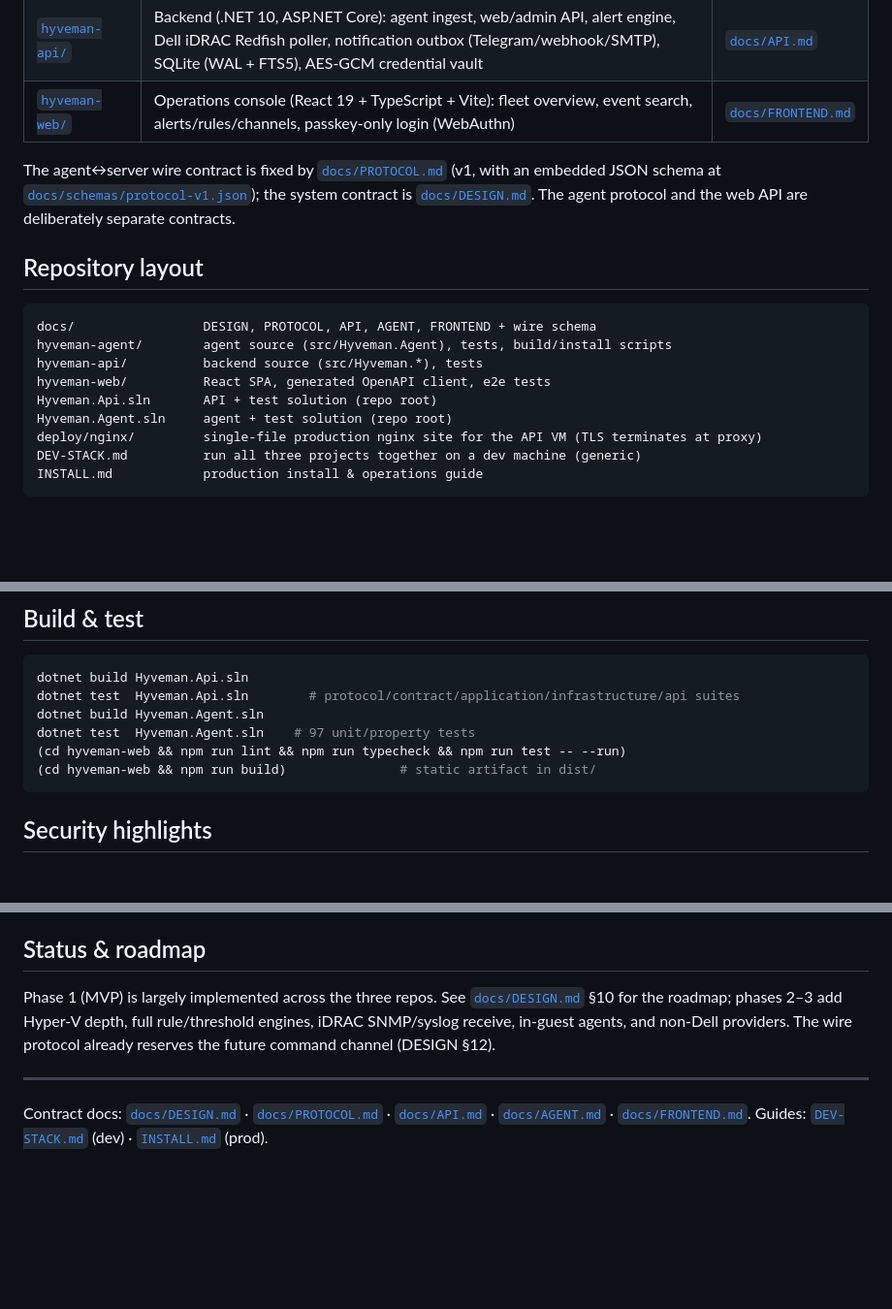
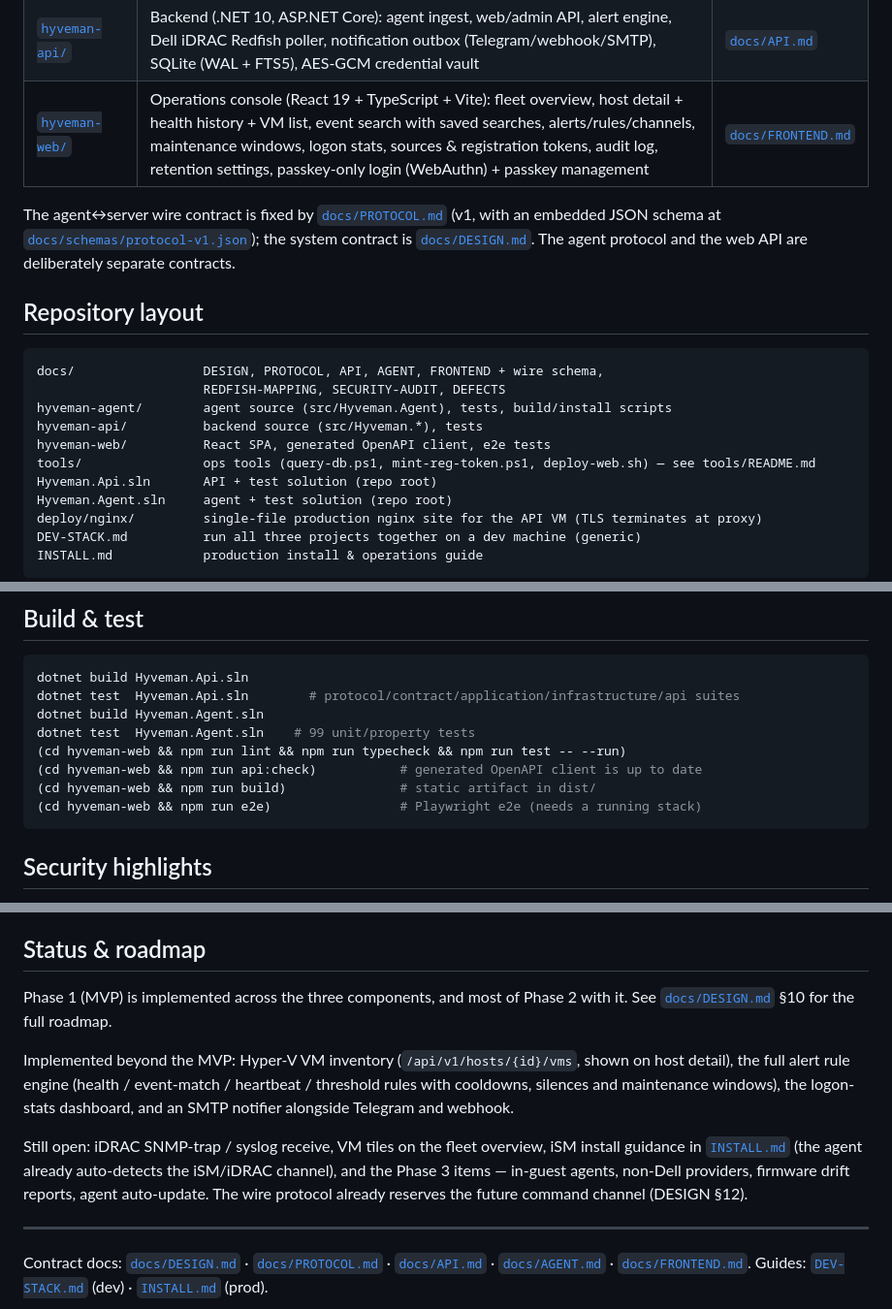
Before and after one commit to kovachwt/hyveman, a Markdown page: README.md, 3 parts joined by grey strips. Shown at 97% size. Rendered like a GitHub page; blank space fills up the shorter version.

Commit message:
current readme

````diff
--- a/README.md
+++ b/README.md
@@ -20,7 +20,7 @@ hardware polling, SQLite storage), and a React **web** operations console.
 |---|---|---|
 | [`hyveman-agent/`](hyveman-agent/) | Windows service (.NET 10, C#): event-log collection (`EvtSubscribe`, bookmarks), curated Security logon IDs, durable disk spool, heartbeat + Hyper-V WMI facts, HTTPS ingest with backoff/retry | [`docs/AGENT.md`](docs/AGENT.md) |
 | [`hyveman-api/`](hyveman-api/) | Backend (.NET 10, ASP.NET Core): agent ingest, web/admin API, alert engine, Dell iDRAC Redfish poller, notification outbox (Telegram/webhook/SMTP), SQLite (WAL + FTS5), AES-GCM credential vault | [`docs/API.md`](docs/API.md) |
-| [`hyveman-web/`](hyveman-web/) | Operations console (React 19 + TypeScript + Vite): fleet overview, event search, alerts/rules/channels, passkey-only login (WebAuthn) | [`docs/FRONTEND.md`](docs/FRONTEND.md) |
+| [`hyveman-web/`](hyveman-web/) | Operations console (React 19 + TypeScript + Vite): fleet overview, host detail + health history + VM list, event search with saved searches, alerts/rules/channels, maintenance windows, logon stats, sources & registration tokens, audit log, retention settings, passkey-only login (WebAuthn) + passkey management | [`docs/FRONTEND.md`](docs/FRONTEND.md) |
 
 The agent↔server wire contract is fixed by
 [`docs/PROTOCOL.md`](docs/PROTOCOL.md) (v1, with an embedded JSON schema at
@@ -31,10 +31,12 @@ web API are deliberately separate contracts.
 ## Repository layout
 
 ```text
-docs/                 DESIGN, PROTOCOL, API, AGENT, FRONTEND + wire schema
+docs/                 DESIGN, PROTOCOL, API, AGENT, FRONTEND + wire schema,
+                      REDFISH-MAPPING, SECURITY-AUDIT, DEFECTS
 hyveman-agent/        agent source (src/Hyveman.Agent), tests, build/install scripts
 hyveman-api/          backend source (src/Hyveman.*), tests
 hyveman-web/          React SPA, generated OpenAPI client, e2e tests
+tools/                ops tools (query-db.ps1, mint-reg-token.ps1, deploy-web.sh) — see tools/README.md
 Hyveman.Api.sln       API + test solution (repo root)
 Hyveman.Agent.sln     agent + test solution (repo root)
 deploy/nginx/         single-file production nginx site for the API VM (TLS terminates at proxy)
@@ -91,9 +93,11 @@ loopback.
 dotnet build Hyveman.Api.sln
 dotnet test  Hyveman.Api.sln        # protocol/contract/application/infrastructure/api suites
 dotnet build Hyveman.Agent.sln
-dotnet test  Hyveman.Agent.sln    # 97 unit/property tests
+dotnet test  Hyveman.Agent.sln    # 99 unit/property tests
 (cd hyveman-web && npm run lint && npm run typecheck && npm run test -- --run)
+(cd hyveman-web && npm run api:check)           # generated OpenAPI client is up to date
 (cd hyveman-web && npm run build)               # static artifact in dist/
+(cd hyveman-web && npm run e2e)                 # Playwright e2e (needs a running stack)
 ```
 
 ## Security highlights
@@ -113,11 +117,20 @@ dotnet test  Hyveman.Agent.sln    # 97 unit/property tests
 
 ## Status & roadmap
 
-Phase 1 (MVP) is largely implemented across the three repos. See
-[`docs/DESIGN.md`](docs/DESIGN.md) §10 for the roadmap; phases 2–3 add
-Hyper-V depth, full rule/threshold engines, iDRAC SNMP/syslog receive,
-in-guest agents, and non-Dell providers. The wire protocol already reserves
-the future command channel (DESIGN §12).
+Phase 1 (MVP) is implemented across the three components, and most of Phase 2
+with it. See [`docs/DESIGN.md`](docs/DESIGN.md) §10 for the full roadmap.
+
+Implemented beyond the MVP: Hyper-V VM inventory (`/api/v1/hosts/{id}/vms`,
+shown on host detail), the full alert rule engine (health / event-match /
+heartbeat / threshold rules with cooldowns, silences and maintenance
+windows), the logon-stats dashboard, and an SMTP notifier alongside Telegram
+and webhook.
+
+Still open: iDRAC SNMP-trap / syslog receive, VM tiles on the fleet overview,
+iSM install guidance in [`INSTALL.md`](INSTALL.md) (the agent already
+auto-detects the iSM/iDRAC channel), and the Phase 3 items — in-guest agents,
+non-Dell providers, firmware drift reports, agent auto-update. The wire
+protocol already reserves the future command channel (DESIGN §12).
 
 ---
 
````
